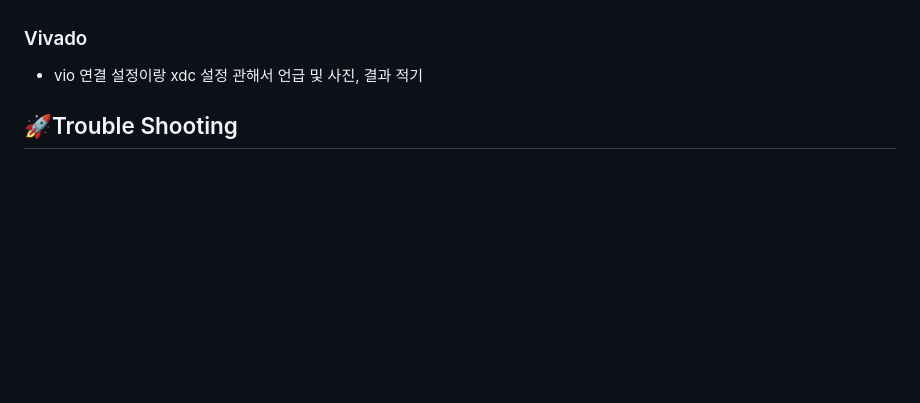
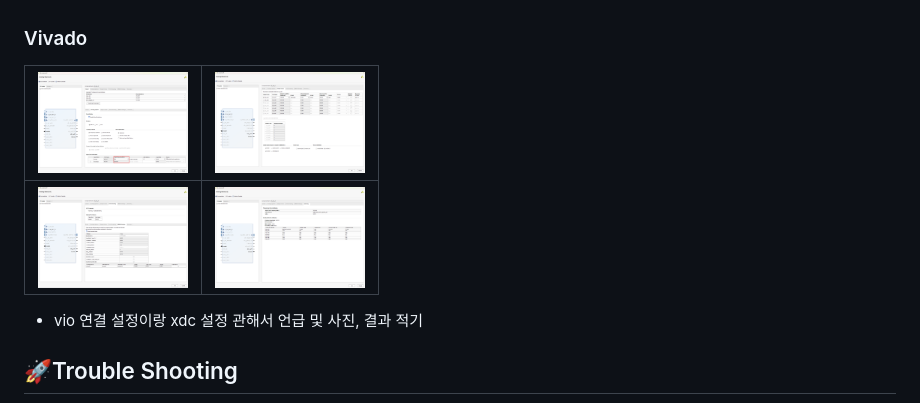
Before and after one commit to 2735C/KDT_FFT_Design, a Markdown page: README.md, the part around the change. GitHub-like rendering; pictures changed too: History/img/img70.png (added), History/img/img71.png (added), History/img/img72.png (added); blank space fills up the shorter version.

```diff
--- a/README.md
+++ b/README.md
@@ -146,6 +146,10 @@ Top Module Schematic을 바탕으로 Module들을 Wiring하고, Vivado로 만든
 
 ### Vivado
 
+|<img src="/History/img/img70.png" width=150 height=150>| <img src="/History/img/img71.png" width=150 height=150>|
+--|--
+|<img src="/History/img/img72.png" width=150 height=150>| <img src="/History/img/img73.png" width=150 height=150>|
+
 - vio 연결 설정이랑 xdc 설정 관해서 언급 및 사진, 결과 적기
 
 
```
